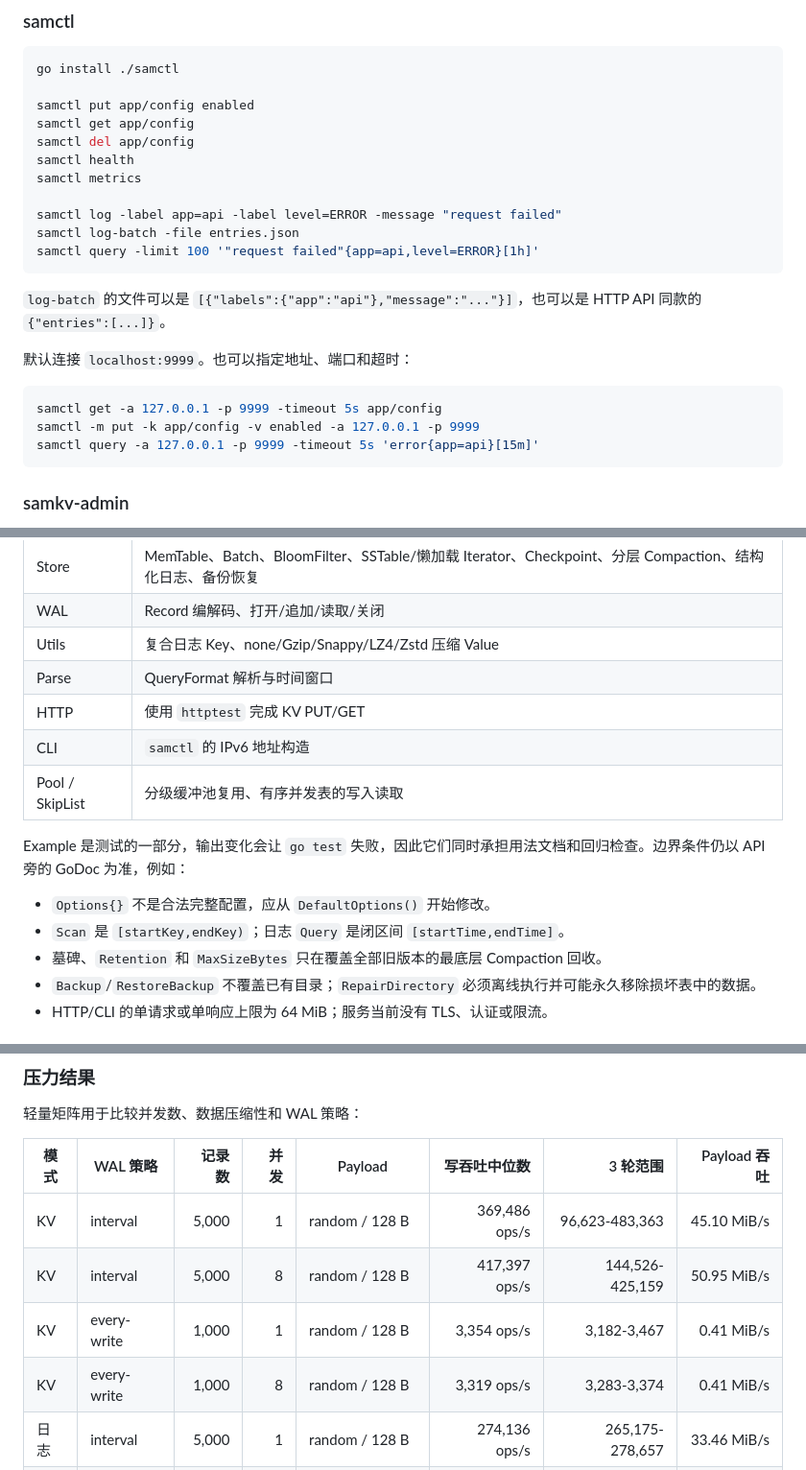
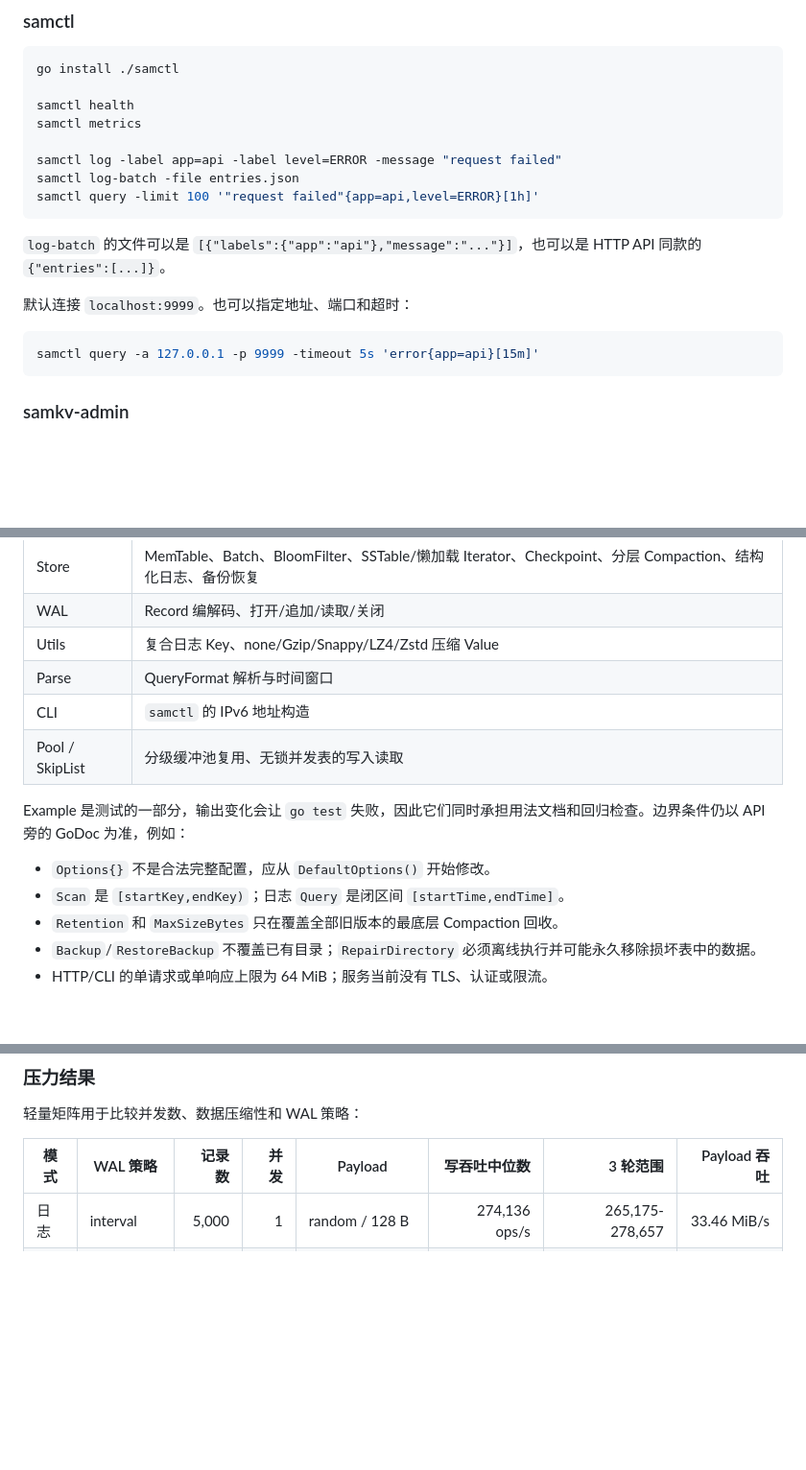
Before and after one commit to 23jdd/SamKv, a Markdown page: README.md, 3 parts joined by grey strips. Shown at 96% size. GitHub-like rendering; blank space fills up the shorter version.

````diff
--- a/README.md
+++ b/README.md
@@ -160,9 +140,6 @@ curl http://127.0.0.1:9999/metrics
 ```bash
 go install ./samctl
 
-samctl put app/config enabled
-samctl get app/config
-samctl del app/config
 samctl health
 samctl metrics
 
@@ -176,8 +153,6 @@ samctl query -limit 100 '"request failed"{app=api,level=ERROR}[1h]'
 默认连接 `localhost:9999`。也可以指定地址、端口和超时：
 
 ```bash
-samctl get -a 127.0.0.1 -p 9999 -timeout 5s app/config
-samctl -m put -k app/config -v enabled -a 127.0.0.1 -p 9999
 samctl query -a 127.0.0.1 -p 9999 -timeout 5s 'error{app=api}[15m]'
 ```
 
@@ -310,15 +277,14 @@ go test ./... -run '^Example'
 | WAL | Record 编解码、打开/追加/读取/关闭 |
 | Utils | 复合日志 Key、none/Gzip/Snappy/LZ4/Zstd 压缩 Value |
 | Parse | QueryFormat 解析与时间窗口 |
-| HTTP | 使用 `httptest` 完成 KV PUT/GET |
 | CLI | `samctl` 的 IPv6 地址构造 |
-| Pool / SkipList | 分级缓冲池复用、有序并发表的写入读取 |
+| Pool / SkipList | 分级缓冲池复用、无锁并发表的写入读取 |
 
 Example 是测试的一部分，输出变化会让 `go test` 失败，因此它们同时承担用法文档和回归检查。边界条件仍以 API 旁的 GoDoc 为准，例如：
 
 - `Options{}` 不是合法完整配置，应从 `DefaultOptions()` 开始修改。
 - `Scan` 是 `[startKey,endKey)`；日志 `Query` 是闭区间 `[startTime,endTime]`。
-- 墓碑、`Retention` 和 `MaxSizeBytes` 只在覆盖全部旧版本的最底层 Compaction 回收。
+- `Retention` 和 `MaxSizeBytes` 只在覆盖全部旧版本的最底层 Compaction 回收。
 - `Backup`/`RestoreBackup` 不覆盖已有目录；`RepairDirectory` 必须离线执行并可能永久移除损坏表中的数据。
 - HTTP/CLI 的单请求或单响应上限为 64 MiB；服务当前没有 TLS、认证或限流。
 
@@ -528,10 +487,6 @@ go run ./cmd/samkv-stress \
 
 | 模式 | WAL 策略 | 记录数 | 并发 | Payload | 写吞吐中位数 | 3 轮范围 | Payload 吞吐 |
 | --- | --- | ---: | ---: | --- | ---: | ---: | ---: |
-| KV | interval | 5,000 | 1 | random / 128 B | 369,486 ops/s | 96,623-483,363 | 45.10 MiB/s |
-| KV | interval | 5,000 | 8 | random / 128 B | 417,397 ops/s | 144,526-425,159 | 50.95 MiB/s |
-| KV | every-write | 1,000 | 1 | random / 128 B | 3,354 ops/s | 3,182-3,467 | 0.41 MiB/s |
-| KV | every-write | 1,000 | 8 | random / 128 B | 3,319 ops/s | 3,283-3,374 | 0.41 MiB/s |
 | 日志 | interval | 5,000 | 1 | random / 128 B | 274,136 ops/s | 265,175-278,657 | 33.46 MiB/s |
 | 日志 | interval | 5,000 | 8 | random / 128 B | 258,147 ops/s | 254,624-277,194 | 31.51 MiB/s |
 | 日志 | interval | 5,000 | 8 | repeated / 128 B | 404,760 ops/s | 386,763-408,090 | 49.41 MiB/s |
````
Also changed, not shown: other parts of README.md (+14 -53 lines).
